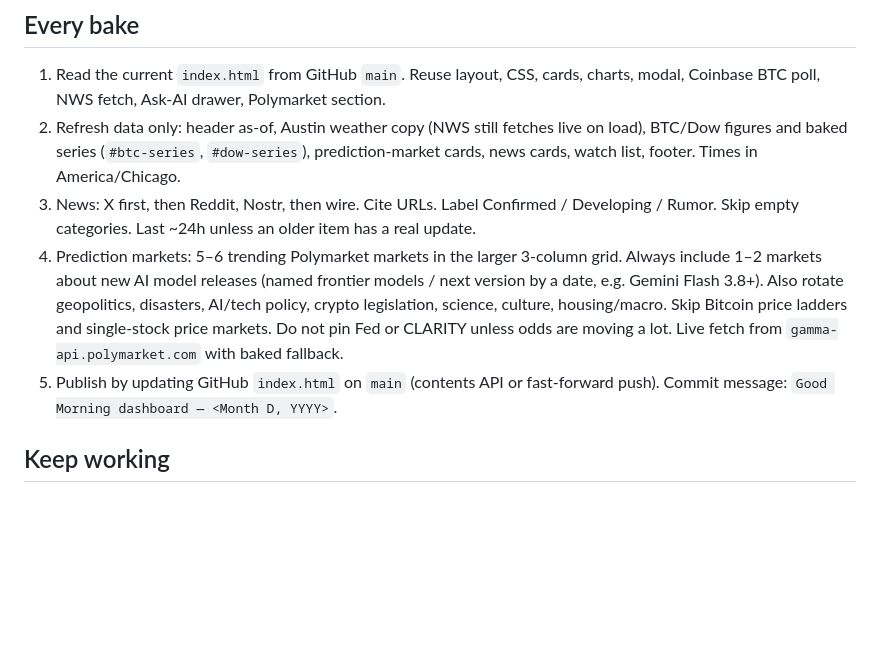
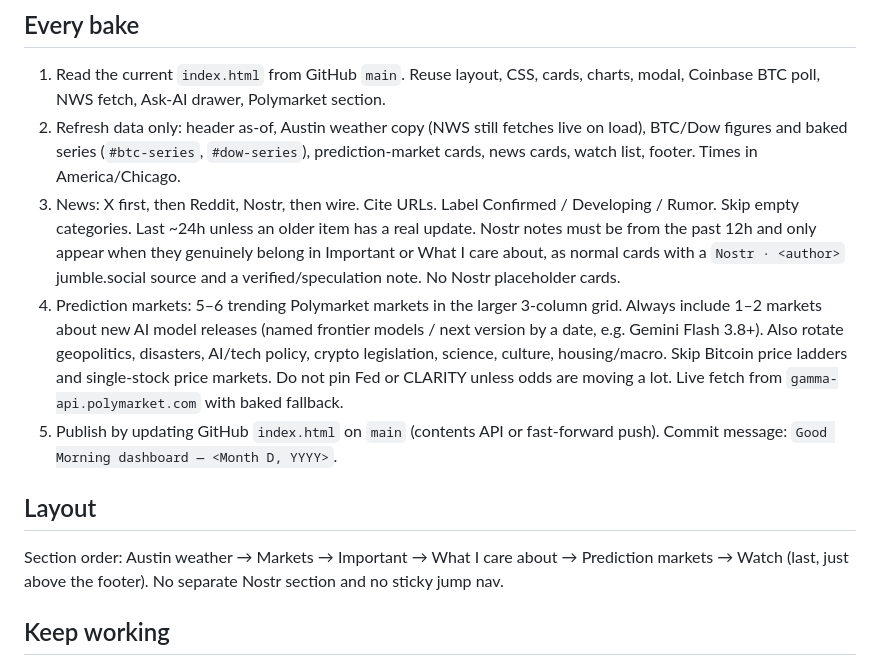
Before and after one commit to SamSamskies/gm-dashboard, a Markdown page: SKILL.md, the part around the change. Rendered like a GitHub page; blank space fills up the shorter version.

Commit message:
SKILL.md: layout — Watch at bottom, Nostr folded into sections, no jump nav

```diff
--- a/SKILL.md
+++ b/SKILL.md
@@ -27,9 +27,13 @@ Keep `.nojekyll`. Filename stays `index.html`.
 
 1. Read the current `index.html` from GitHub `main`. Reuse layout, CSS, cards, charts, modal, Coinbase BTC poll, NWS fetch, Ask-AI drawer, Polymarket section.
 2. Refresh data only: header as-of, Austin weather copy (NWS still fetches live on load), BTC/Dow figures and baked series (`#btc-series`, `#dow-series`), prediction-market cards, news cards, watch list, footer. Times in America/Chicago.
-3. News: X first, then Reddit, Nostr, then wire. Cite URLs. Label Confirmed / Developing / Rumor. Skip empty categories. Last ~24h unless an older item has a real update.
+3. News: X first, then Reddit, Nostr, then wire. Cite URLs. Label Confirmed / Developing / Rumor. Skip empty categories. Last ~24h unless an older item has a real update. Nostr notes must be from the past 12h and only appear when they genuinely belong in Important or What I care about, as normal cards with a `Nostr · <author>` jumble.social source and a verified/speculation note. No Nostr placeholder cards.
 4. Prediction markets: 5–6 trending Polymarket markets in the larger 3-column grid. Always include 1–2 markets about new AI model releases (named frontier models / next version by a date, e.g. Gemini Flash 3.8+). Also rotate geopolitics, disasters, AI/tech policy, crypto legislation, science, culture, housing/macro. Skip Bitcoin price ladders and single-stock price markets. Do not pin Fed or CLARITY unless odds are moving a lot. Live fetch from `gamma-api.polymarket.com` with baked fallback.
 5. Publish by updating GitHub `index.html` on `main` (contents API or fast-forward push). Commit message: `Good Morning dashboard — <Month D, YYYY>`.
+
+## Layout
+
+Section order: Austin weather → Markets → Important → What I care about → Prediction markets → Watch (last, just above the footer). No separate Nostr section and no sticky jump nav.
 
 ## Keep working
 
```
